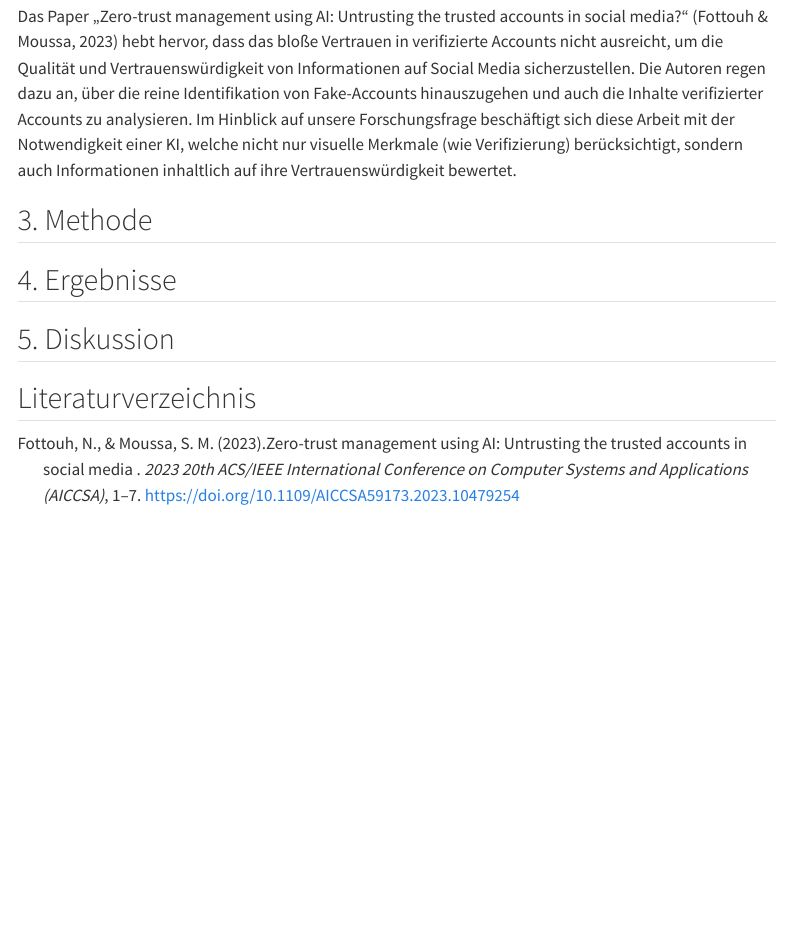
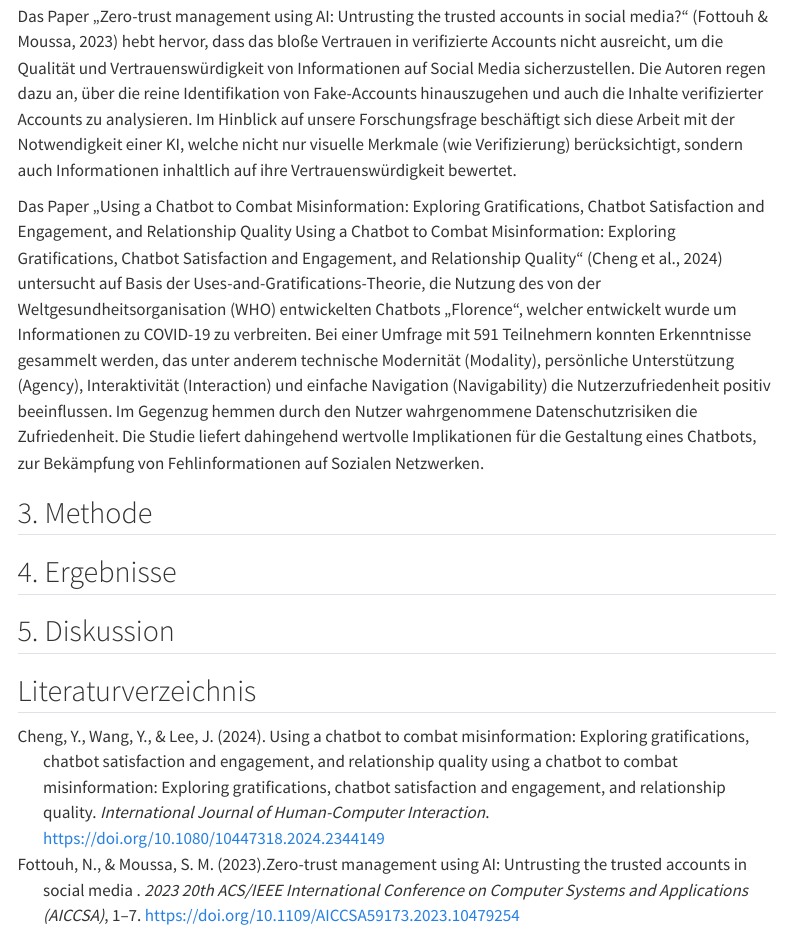
Before and after one commit to nat1vecode/SMNF-GruppeB1, a Quarto document (abstract.qmd): the page in a window 1100 px wide, from 1350 px down. Rendered offline with R 4.5, knitr and Pandoc in place of Quarto, with nearby package versions; menus at the side of the page are left out.

Commit message:
Added Literaturübersicht Text cheng2024

```diff
--- a/abstract.qmd
+++ b/abstract.qmd
@@ -62,6 +62,8 @@ Hallo!
 
 Das Paper „Zero-trust management using AI: Untrusting the trusted accounts in social media?“ [@fottouh2023] hebt hervor, dass das bloße Vertrauen in verifizierte Accounts nicht ausreicht, um die Qualität und Vertrauenswürdigkeit von Informationen auf Social Media sicherzustellen. Die Autoren regen dazu an, über die reine Identifikation von Fake-Accounts hinauszugehen und auch die Inhalte verifizierter Accounts zu analysieren. Im Hinblick auf unsere Forschungsfrage beschäftigt sich diese Arbeit mit der Notwendigkeit einer KI, welche nicht nur visuelle Merkmale (wie Verifizierung) berücksichtigt, sondern auch Informationen inhaltlich auf ihre Vertrauenswürdigkeit bewertet.
 
+Das Paper „Using a Chatbot to Combat Misinformation: Exploring Gratifications, Chatbot Satisfaction and Engagement, and Relationship Quality Using a Chatbot to Combat Misinformation: Exploring Gratifications, Chatbot Satisfaction and Engagement, and Relationship Quality“ [@cheng2024] untersucht auf Basis der Uses-and-Gratifications-Theorie, die Nutzung des von der Weltgesundheitsorganisation (WHO) entwickelten Chatbots „Florence“, welcher entwickelt wurde um Informationen zu COVID-19 zu verbreiten. Bei einer Umfrage mit 591 Teilnehmern konnten Erkenntnisse gesammelt werden, das unter anderem technische Modernität (Modality), persönliche Unterstützung (Agency), Interaktivität (Interaction) und einfache Navigation (Navigability) die Nutzerzufriedenheit positiv beeinflussen. Im Gegenzug hemmen durch den Nutzer wahrgenommene Datenschutzrisiken die Zufriedenheit. Die Studie liefert dahingehend wertvolle Implikationen für die Gestaltung eines Chatbots, zur Bekämpfung von Fehlinformationen auf Sozialen Netzwerken.
+
 ## 3. Methode
 
 ## 4. Ergebnisse
```
